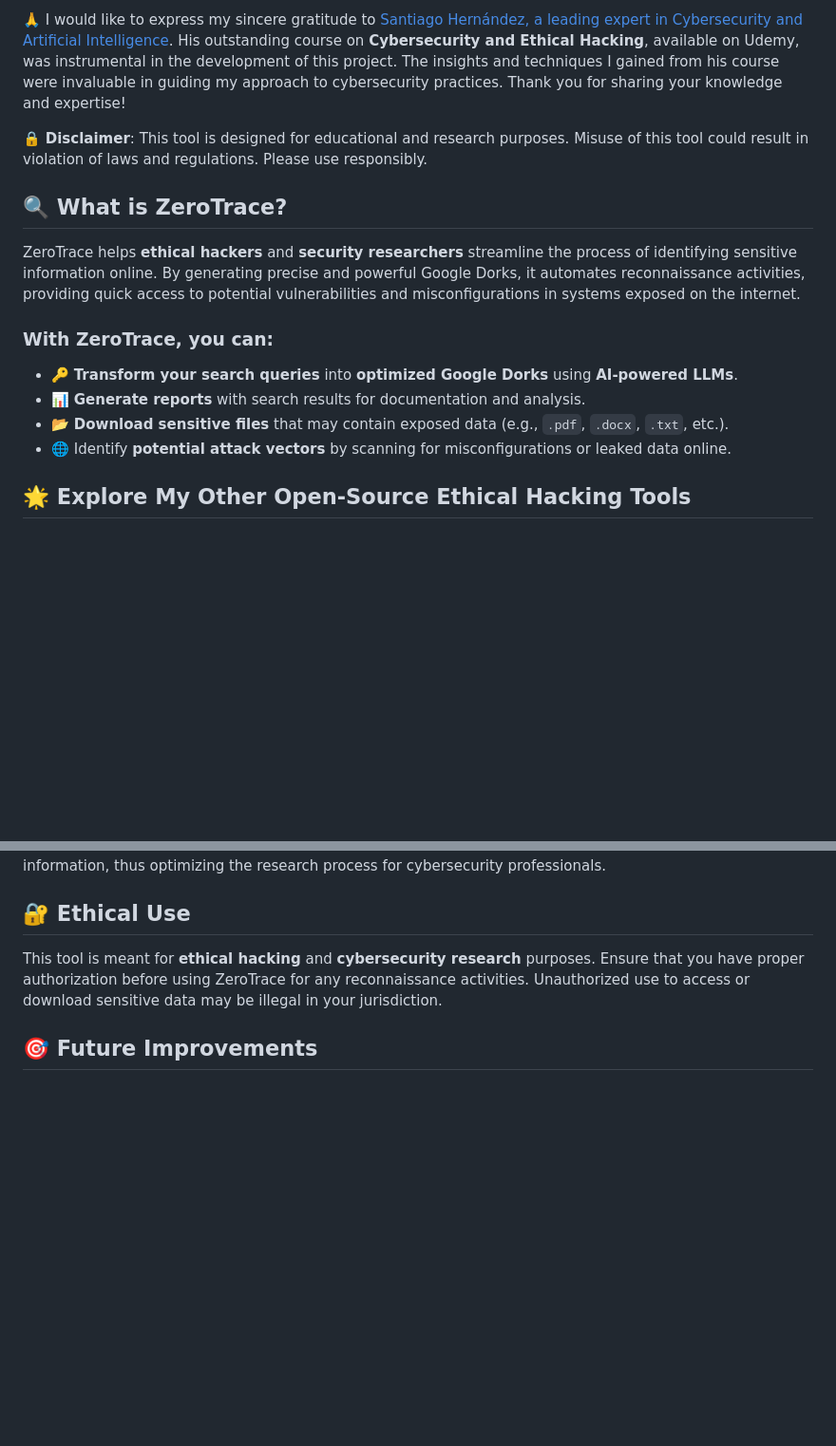
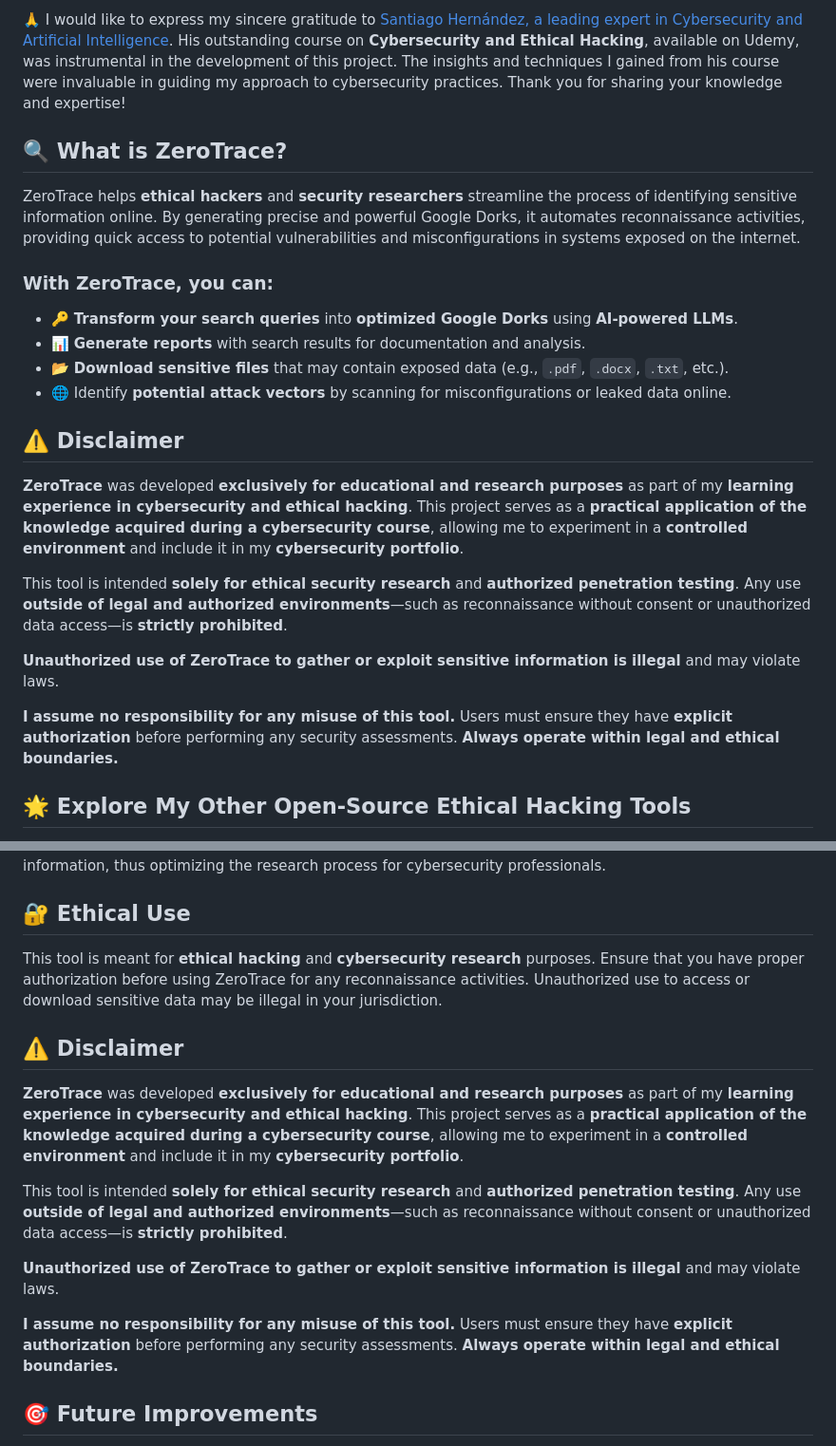
Before and after one commit to sergio11/zero_trace_hacking_tool, a Markdown page: README.md, 2 parts joined by grey strips. Shown: that part at 95% size. GitHub-like rendering; blank space fills up the shorter version.

```diff
--- a/README.md
+++ b/README.md
@@ -5,8 +5,6 @@ Welcome to **ZeroTrace**, your go-to tool for ethical hacking and advanced searc
 ZeroTrace is an innovative tool designed for **cybersecurity professionals** and **ethical hackers** 🛡️ to identify potential **attack vectors** 🌍 across the vast expanse of the **World Wide Web**. Whether you're performing reconnaissance on a target or conducting security research, ZeroTrace helps you uncover hidden and sensitive information 🔓 that may be exposed due to **misconfigurations** or **poor security practices**.
 
 🙏 I would like to express my sincere gratitude to [Santiago Hernández, a leading expert in Cybersecurity and Artificial Intelligence](https://www.udemy.com/user/shramos/). His outstanding course on **Cybersecurity and Ethical Hacking**, available on Udemy, was instrumental in the development of this project. The insights and techniques I gained from his course were invaluable in guiding my approach to cybersecurity practices. Thank you for sharing your knowledge and expertise!
-
-🔒 **Disclaimer**: This tool is designed for educational and research purposes. Misuse of this tool could result in violation of laws and regulations. Please use responsibly.
 
 ## 🔍 **What is ZeroTrace?**
 
@@ -17,6 +15,16 @@ ZeroTrace helps **ethical hackers** and **security researchers** streamline the
 - 📊 **Generate reports** with search results for documentation and analysis.
 - 📂 **Download sensitive files** that may contain exposed data (e.g., `.pdf`, `.docx`, `.txt`, etc.).
 - 🌐 Identify **potential attack vectors** by scanning for misconfigurations or leaked data online.
+
+## ⚠️ Disclaimer
+
+**ZeroTrace** was developed **exclusively for educational and research purposes** as part of my **learning experience in cybersecurity and ethical hacking**. This project serves as a **practical application of the knowledge acquired during a cybersecurity course**, allowing me to experiment in a **controlled environment** and include it in my **cybersecurity portfolio**.
+
+This tool is intended **solely for ethical security research** and **authorized penetration testing**. Any use **outside of legal and authorized environments**—such as reconnaissance without consent or unauthorized data access—is **strictly prohibited**.
+
+**Unauthorized use of ZeroTrace to gather or exploit sensitive information is illegal** and may violate laws.
+
+**I assume no responsibility for any misuse of this tool.** Users must ensure they have **explicit authorization** before performing any security assessments. **Always operate within legal and ethical boundaries.**
 
 ## 🌟 **Explore My Other Open-Source Ethical Hacking Tools**
 
@@ -220,6 +228,16 @@ This example illustrates the power of ZeroTrace in automating the search and col
 
 This tool is meant for **ethical hacking** and **cybersecurity research** purposes. Ensure that you have proper authorization before using ZeroTrace for any reconnaissance activities. Unauthorized use to access or download sensitive data may be illegal in your jurisdiction.
 
+## ⚠️ Disclaimer
+
+**ZeroTrace** was developed **exclusively for educational and research purposes** as part of my **learning experience in cybersecurity and ethical hacking**. This project serves as a **practical application of the knowledge acquired during a cybersecurity course**, allowing me to experiment in a **controlled environment** and include it in my **cybersecurity portfolio**.
+
+This tool is intended **solely for ethical security research** and **authorized penetration testing**. Any use **outside of legal and authorized environments**—such as reconnaissance without consent or unauthorized data access—is **strictly prohibited**.
+
+**Unauthorized use of ZeroTrace to gather or exploit sensitive information is illegal** and may violate laws.
+
+**I assume no responsibility for any misuse of this tool.** Users must ensure they have **explicit authorization** before performing any security assessments. **Always operate within legal and ethical boundaries.**
+
 ## 🎯 **Future Improvements**
 
 - 🛠️ **Additional AI Models**: Expanding support for more LLMs.
```
